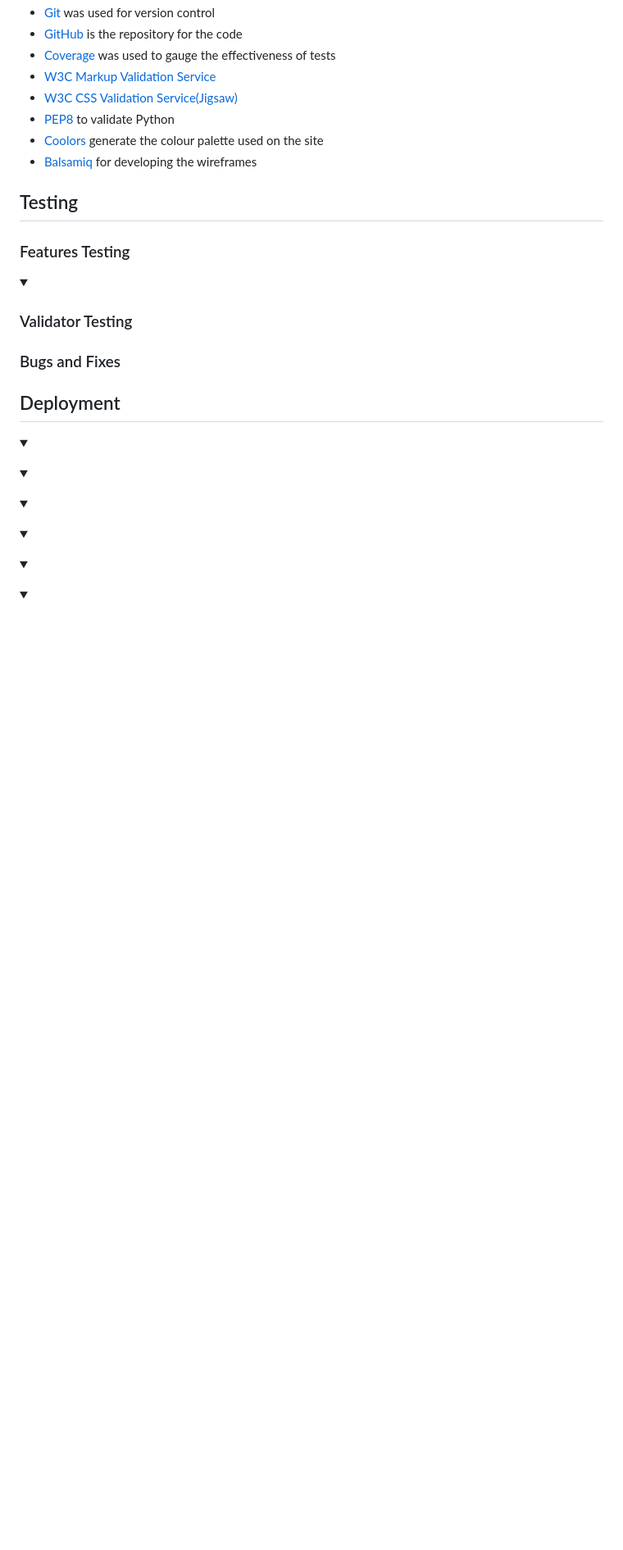
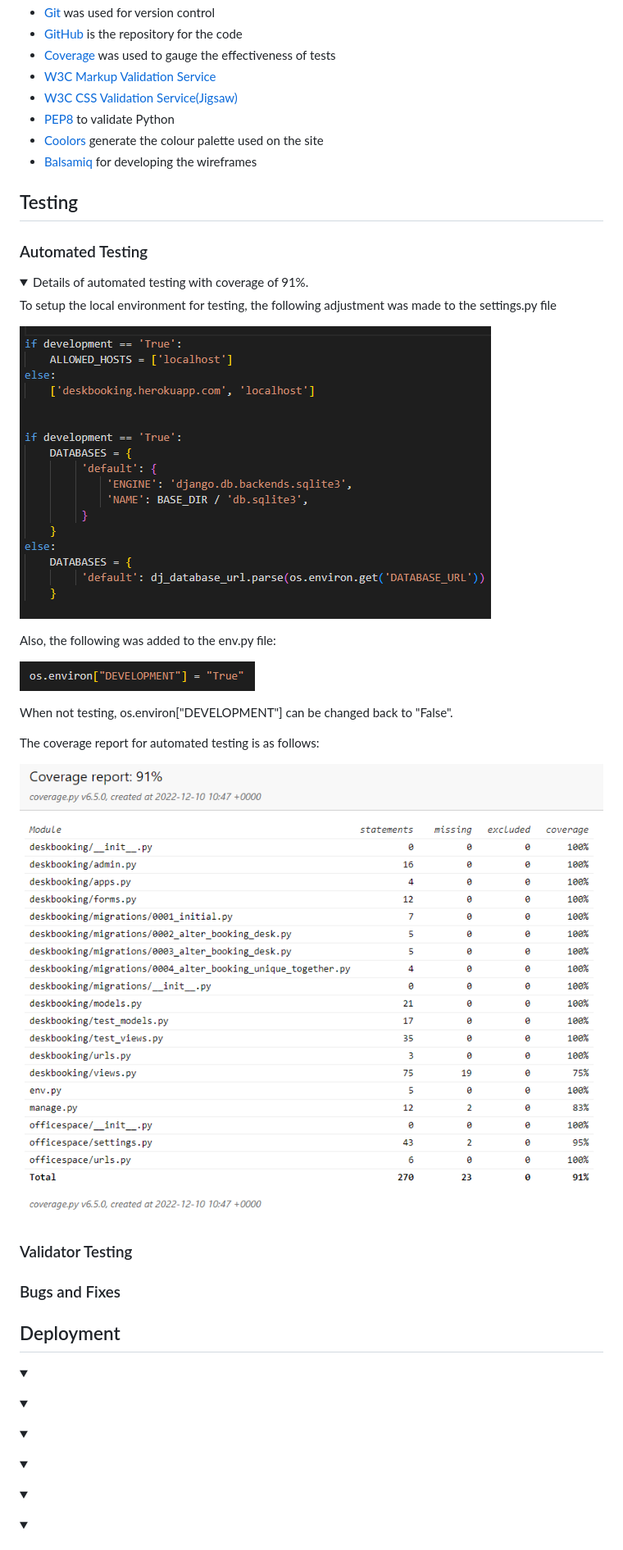
Before and after one commit to teresabowe/booking-system, a Markdown page: README.md, the part around the change. Shown at 82% size. Rendered like a GitHub page; pictures changed too: documentation/screenshots/coverage-report.png (added), documentation/screenshots/env-py-for-testing.png (added), documentation/screenshots/settings-py-for-testing.png (added); folded sections open; blank space fills up the shorter version.

Commit message:
docs: update readme with automated testing results

```diff
--- a/README.md
+++ b/README.md
@@ -323,12 +323,26 @@ The following features will be delivered in future iterations of the project.
 
 ## Testing
 
+### Automated Testing
+<details><summary>Details of automated testing with coverage of 91%.</summary>
 
-### Features Testing
+To setup the local environment for testing, the following adjustment was made to the settings.py file
 
-<details>
-  <summary></summary>
+![Change settings.py](/documentation/screenshots/settings-py-for-testing.png)
+
+Also, the following was added to the env.py file:
+
+![Change env.py](/documentation/screenshots/env-py-for-testing.png)
+
+When not testing, os.environ["DEVELOPMENT"] can be changed back to "False".
+
+The coverage report for automated testing is as follows:
+
+![Coverage Report](/documentation/screenshots/coverage-report.png)
+
 </details>
+
+
 
 ### Validator Testing
 
```
Also changed, not shown: 1 other file.
